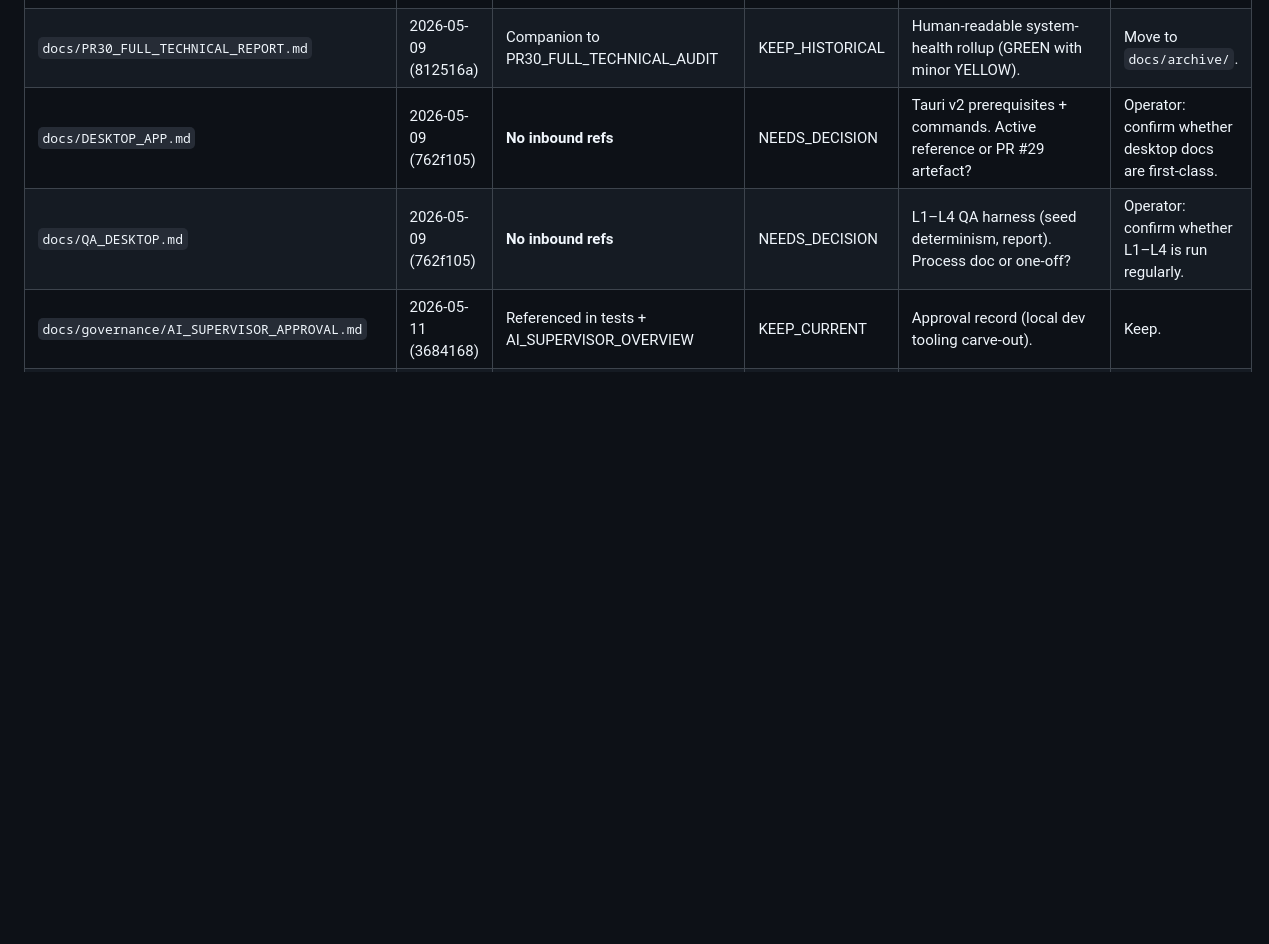
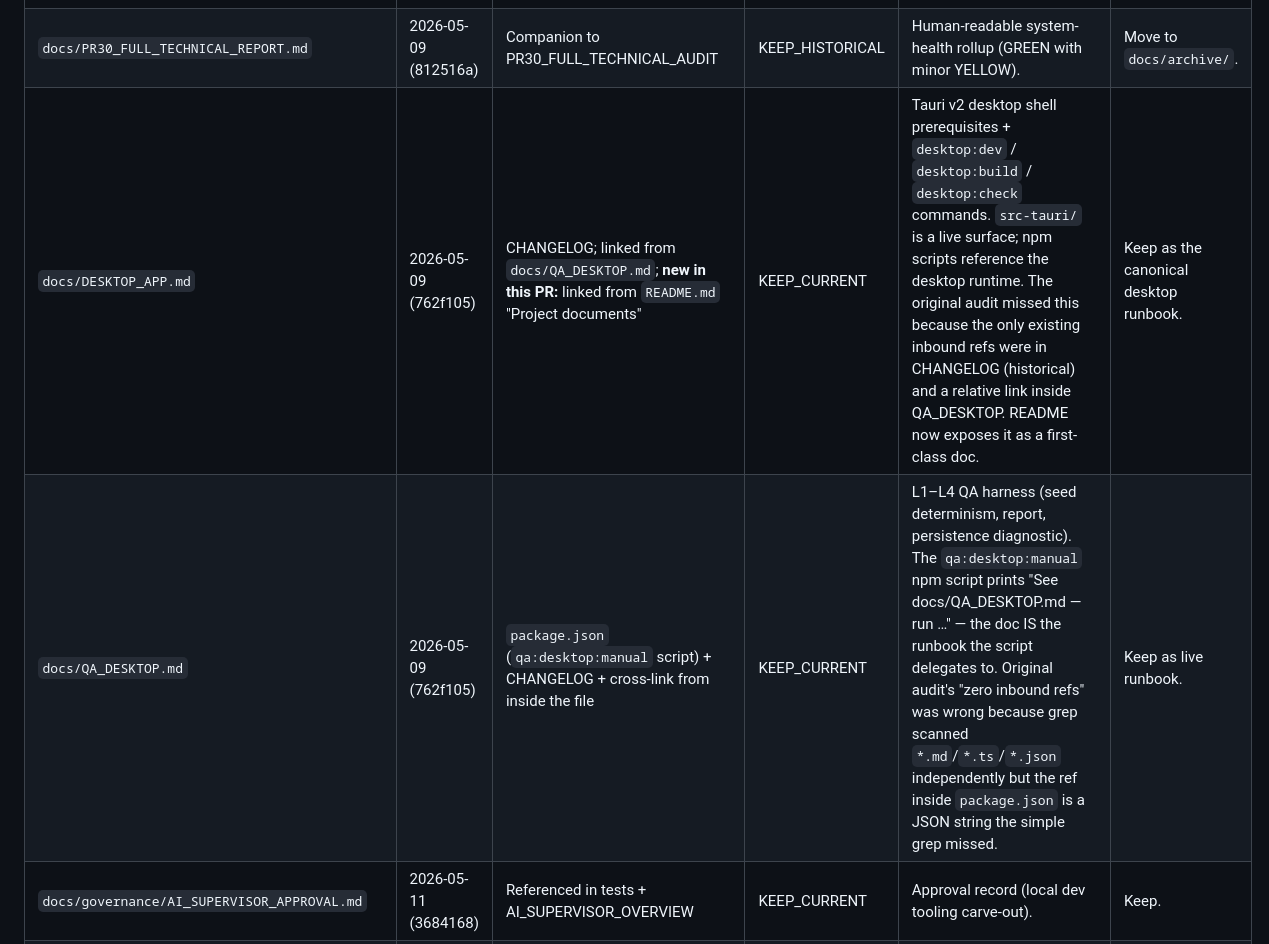
Before and after one commit to mortenalvs-byte/Pokemon, a Markdown page: docs/DOCS_AUDIT_2026-05-15.md, the part around one of its changes. GitHub-like rendering; blank space fills up the shorter version.

```diff
--- a/docs/DOCS_AUDIT_2026-05-15.md
+++ b/docs/DOCS_AUDIT_2026-05-15.md
@@ -45,8 +45,8 @@ For each file the audit captured:
 | `docs/PR30_CLEANUP_ROADMAP.md` | 2026-05-09 (812516a) | Referenced in IMPROVEMENT_ROADMAP header | KEEP_HISTORICAL | Cleanup roadmap (PR 31–38); superseded by IMPROVEMENT_ROADMAP. | Move to `docs/archive/`. |
 | `docs/PR30_FULL_TECHNICAL_AUDIT.md` | 2026-05-09 (812516a) | Companion to PR30_FULL_TECHNICAL_REPORT | KEEP_HISTORICAL | Repo audit evidence base (file paths, 18 risk lanes); closed. | Move to `docs/archive/`. |
 | `docs/PR30_FULL_TECHNICAL_REPORT.md` | 2026-05-09 (812516a) | Companion to PR30_FULL_TECHNICAL_AUDIT | KEEP_HISTORICAL | Human-readable system-health rollup (GREEN with minor YELLOW). | Move to `docs/archive/`. |
-| `docs/DESKTOP_APP.md` | 2026-05-09 (762f105) | **No inbound refs** | NEEDS_DECISION | Tauri v2 prerequisites + commands. Active reference or PR #29 artefact? | Operator: confirm whether desktop docs are first-class. |
-| `docs/QA_DESKTOP.md` | 2026-05-09 (762f105) | **No inbound refs** | NEEDS_DECISION | L1–L4 QA harness (seed determinism, report). Process doc or one-off? | Operator: confirm whether L1–L4 is run regularly. |
+| `docs/DESKTOP_APP.md` | 2026-05-09 (762f105) | CHANGELOG; linked from `docs/QA_DESKTOP.md`; **new in this PR:** linked from `README.md` "Project documents" | KEEP_CURRENT | Tauri v2 desktop shell prerequisites + `desktop:dev` / `desktop:build` / `desktop:check` commands. `src-tauri/` is a live surface; npm scripts reference the desktop runtime. The original audit missed this because the only existing inbound refs were in CHANGELOG (historical) and a relative link inside QA_DESKTOP. README now exposes it as a first-class doc. | Keep as the canonical desktop runbook. |
+| `docs/QA_DESKTOP.md` | 2026-05-09 (762f105) | `package.json` (`qa:desktop:manual` script) + CHANGELOG + cross-link from inside the file | KEEP_CURRENT | L1–L4 QA harness (seed determinism, report, persistence diagnostic). The `qa:desktop:manual` npm script prints "See docs/QA_DESKTOP.md — run …" — the doc IS the runbook the script delegates to. Original audit's "zero inbound refs" was wrong because grep scanned `*.md`/`*.ts`/`*.json` independently but the ref inside `package.json` is a JSON string the simple grep missed. | Keep as live runbook. |
 | `docs/governance/AI_SUPERVISOR_APPROVAL.md` | 2026-05-11 (3684168) | Referenced in tests + AI_SUPERVISOR_OVERVIEW | KEEP_CURRENT | Approval record (local dev tooling carve-out). | Keep. |
 | `docs/governance/AI_SUPERVISOR_OPERATIONS.md` | 2026-05-11 (e609a93) | Referenced from AI_SUPERVISOR_OVERVIEW | KEEP_CURRENT | Runbook: setup, smoke test, daily ops, Stop-hook loop. | Keep. |
 | `docs/governance/AI_SUPERVISOR_OVERVIEW.md` | 2026-05-11 (e609a93) | Referenced from APPROVAL + OPERATIONS + VERDICTS | KEEP_CURRENT | Supervisor mental model + verdict routing. | Keep. |
```
Also changed, not shown: other parts of docs/DOCS_AUDIT_2026-05-15.md (+21 -17 lines), README.md (+1 -0 lines).
